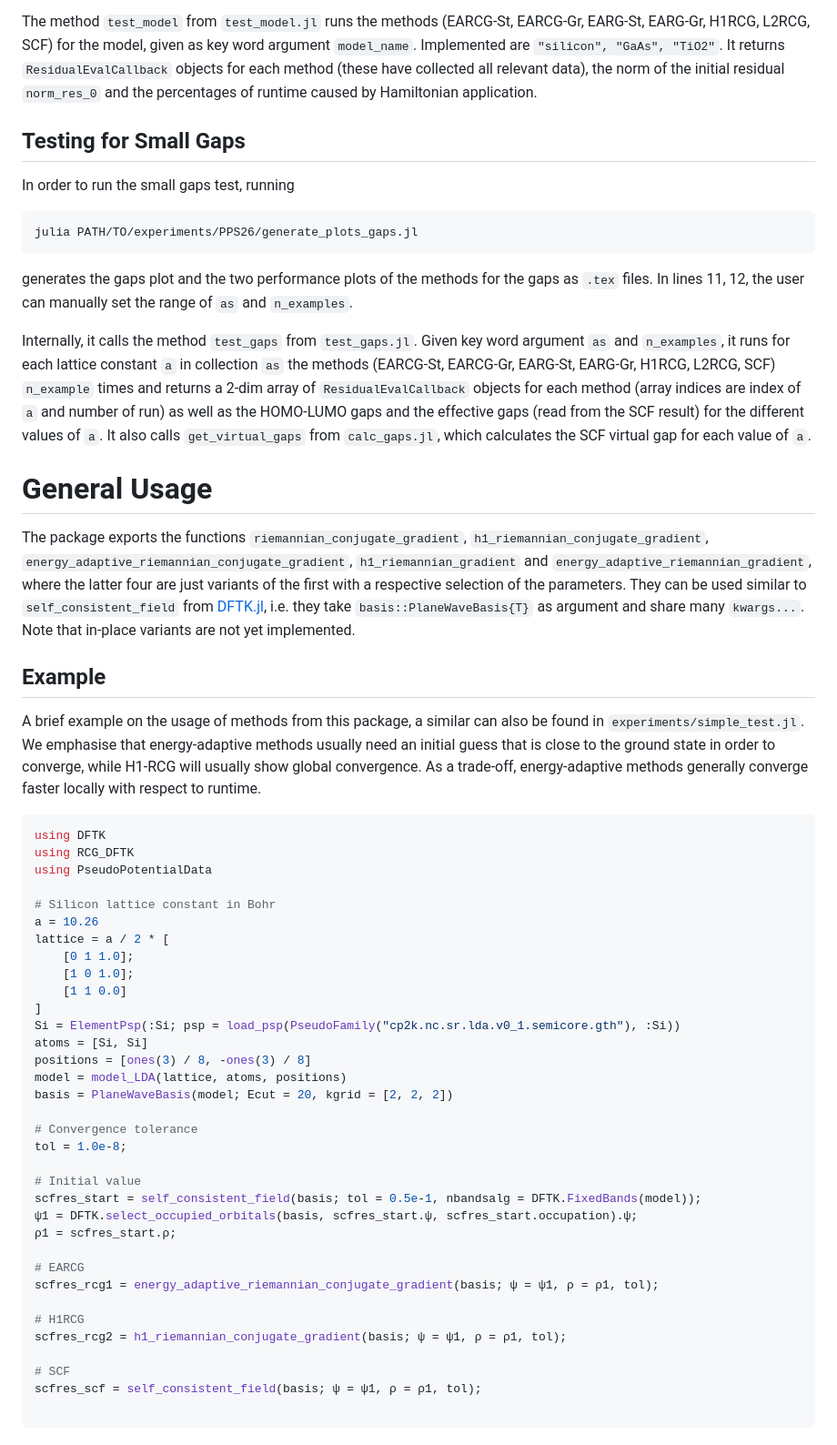
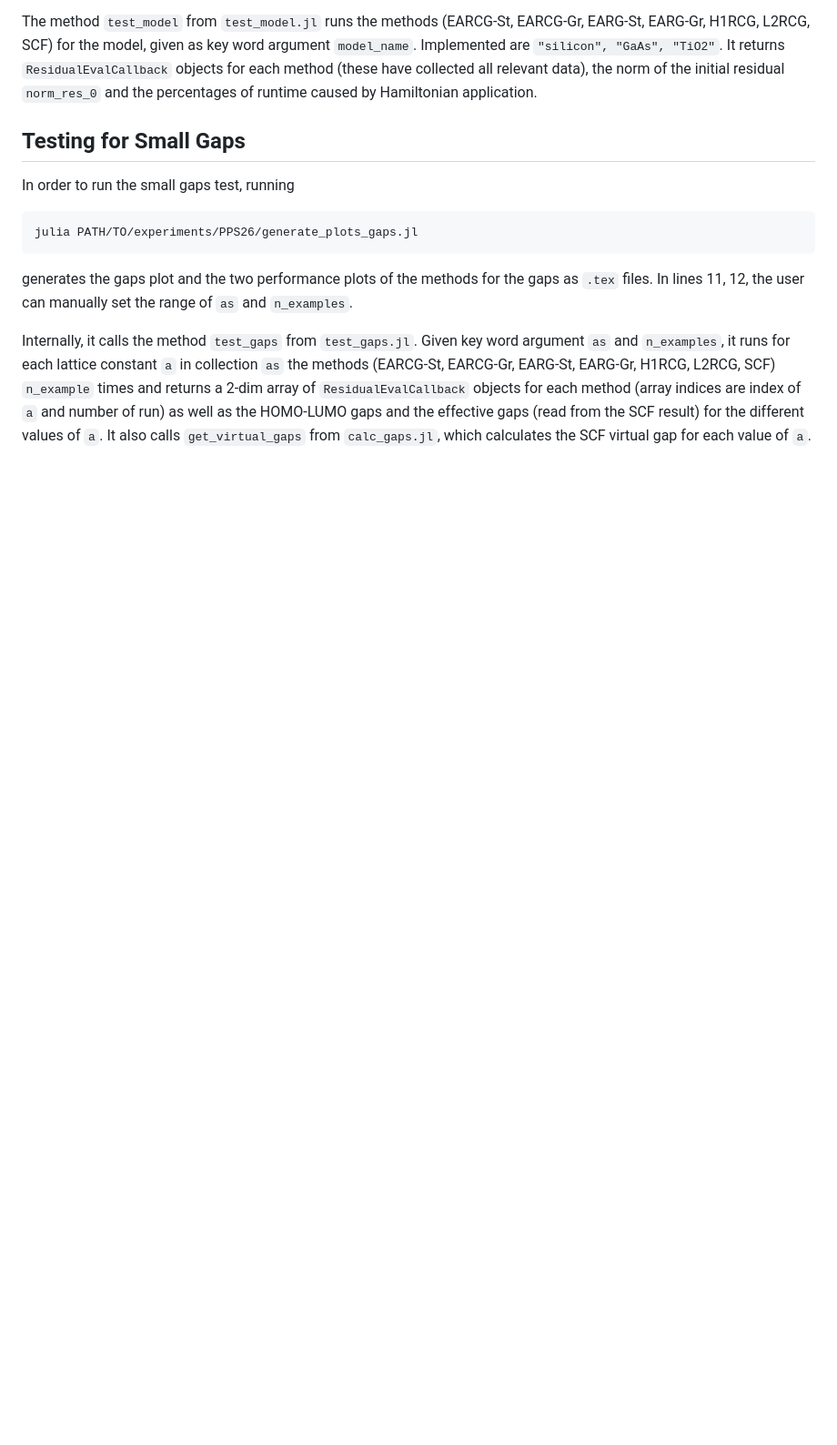
Before and after one commit to jonas-pueschel/RCG_DFTK, a Markdown page: README.md, the part around one of its changes. Shown at 91% size. Rendered like a GitHub page; blank space fills up the shorter version.

````diff
--- a/README.md
+++ b/README.md
@@ -31,48 +34,3 @@ julia PATH/TO/experiments/PPS26/generate_plots_gaps.jl
 generates the gaps plot and the two performance plots of the methods for the gaps as `.tex` files. In lines 11, 12, the user can manually set the range of `as` and `n_examples`.
 
 Internally, it calls the method `test_gaps` from `test_gaps.jl`. Given key word argument `as` and `n_examples`, it runs for each lattice constant `a` in collection `as` the methods (EARCG-St, EARCG-Gr, EARG-St, EARG-Gr, H1RCG, L2RCG, SCF)  `n_example` times and returns a 2-dim array of `ResidualEvalCallback` objects for each method (array indices are index of `a` and number of run) as well as the HOMO-LUMO gaps and the effective gaps (read from the SCF result) for the different values of `a`. It also calls `get_virtual_gaps` from `calc_gaps.jl`, which calculates the SCF virtual gap for each value of `a`.
-
-# General Usage
-The package exports the functions `riemannian_conjugate_gradient`, `h1_riemannian_conjugate_gradient`, `energy_adaptive_riemannian_conjugate_gradient`, `h1_riemannian_gradient` and `energy_adaptive_riemannian_gradient`, where the latter four are just
-variants of the first with a respective selection of the parameters. They can be used similar to `self_consistent_field` from [DFTK.jl](https://github.com/JuliaMolSim/DFTK.jl), i.e. they take `basis::PlaneWaveBasis{T}` as argument and share many `kwargs...`. Note that in-place variants are not yet implemented.
-
-## Example
-
-A brief example on the usage of methods from this package, a similar can also be found in `experiments/simple_test.jl`. We emphasise that energy-adaptive methods usually need an initial guess that is close to the ground state in order to converge, while H1-RCG will usually show global convergence. As a trade-off, energy-adaptive methods generally converge faster locally with respect to runtime.
-
-```julia
-using DFTK
-using RCG_DFTK
-using PseudoPotentialData
-
-# Silicon lattice constant in Bohr
-a = 10.26
-lattice = a / 2 * [
-    [0 1 1.0];
-    [1 0 1.0];
-    [1 1 0.0]
-]
-Si = ElementPsp(:Si; psp = load_psp(PseudoFamily("cp2k.nc.sr.lda.v0_1.semicore.gth"), :Si))
-atoms = [Si, Si]
-positions = [ones(3) / 8, -ones(3) / 8]
-model = model_LDA(lattice, atoms, positions)
-basis = PlaneWaveBasis(model; Ecut = 20, kgrid = [2, 2, 2])
-
-# Convergence tolerance
-tol = 1.0e-8;
-
-# Initial value
-scfres_start = self_consistent_field(basis; tol = 0.5e-1, nbandsalg = DFTK.FixedBands(model));
-ψ1 = DFTK.select_occupied_orbitals(basis, scfres_start.ψ, scfres_start.occupation).ψ;
-ρ1 = scfres_start.ρ;
-
-# EARCG
-scfres_rcg1 = energy_adaptive_riemannian_conjugate_gradient(basis; ψ = ψ1, ρ = ρ1, tol);
-
-# H1RCG
-scfres_rcg2 = h1_riemannian_conjugate_gradient(basis; ψ = ψ1, ρ = ρ1, tol);
-
-# SCF
-scfres_scf = self_consistent_field(basis; ψ = ψ1, ρ = ρ1, tol);
-
-```
````
Also changed, not shown: other parts of README.md (+12 -9 lines).
